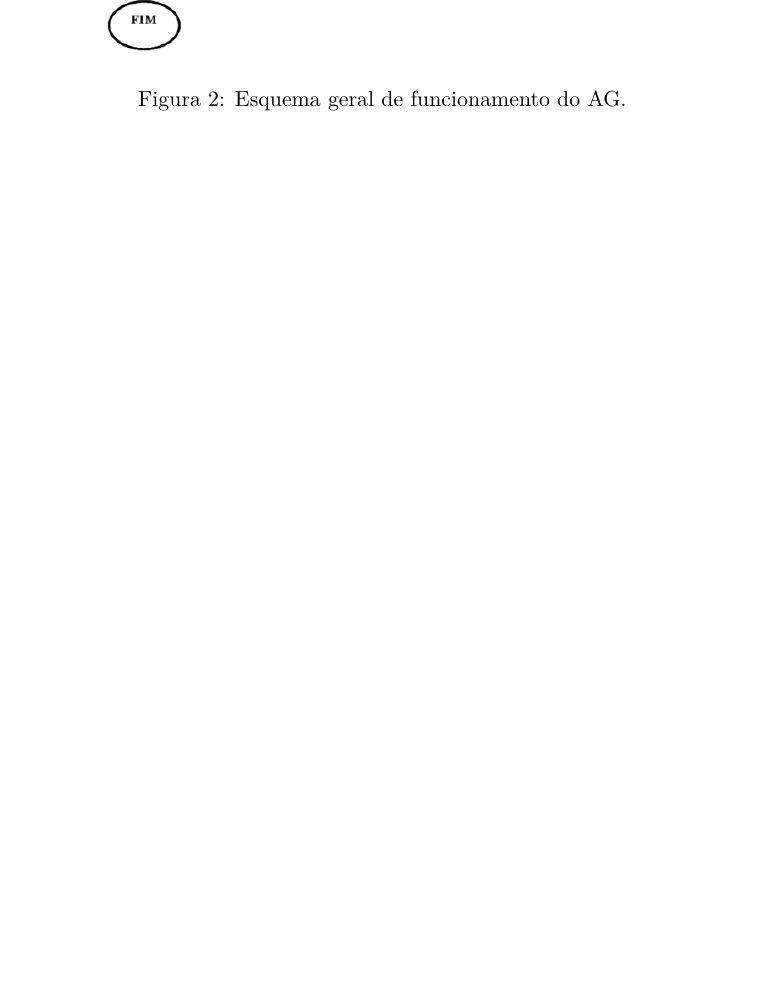
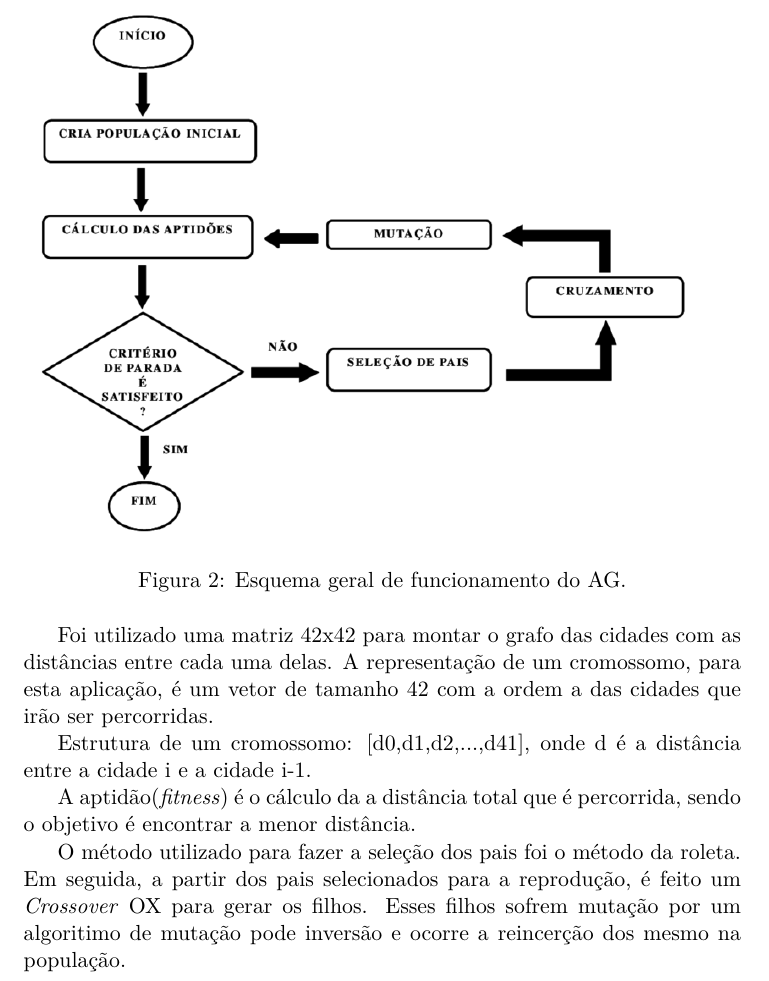
Before and after one commit to pasquinid/IC-alg_genetico, a LaTeX paper (artigo/algoritimosgeneticos.tex): part of page 4 of 5, cut so that both start at the same text, the shorter picture padded with empty space. Compiled offline with pdfLaTeX.

Commit message:
[Artigo] Começo da metodologia

```diff
--- a/artigo/algoritimosgeneticos.tex
+++ b/artigo/algoritimosgeneticos.tex
@@ -159,6 +159,15 @@ sumario=tradicional
 		\caption{Esquema geral de funcionamento do AG.}
 	\end{figure}
 
+	Foi utilizado uma matriz 42x42 para montar o grafo das cidades com as distâncias entre cada uma delas.
+	A representação de um cromossomo, para esta aplicação, é um vetor de tamanho 42 com a ordem a das cidades que irão ser percorridas.
+
+	Estrutura de um cromossomo: [d0,d1,d2,...,d41], onde d é a distância entre a cidade i e a cidade i-1.
+
+	A aptidão(\textit{fitness}) é o cálculo da a distância total que é percorrida, sendo o objetivo é encontrar a menor distância.
+
+	O método utilizado para fazer a seleção dos pais foi o método da roleta. Em seguida, a partir dos pais selecionados para a reprodução, é feito um \textit{Crossover} OX para gerar os filhos. Esses filhos sofrem mutação por um algoritimo de mutação pode inversão e ocorre a reincerção dos mesmo na população.
+
 
 	\section{Configuração do AG}
 
```
Also changed, not shown: artigo/algoritimosgeneticos.pdf, 3 other files.
